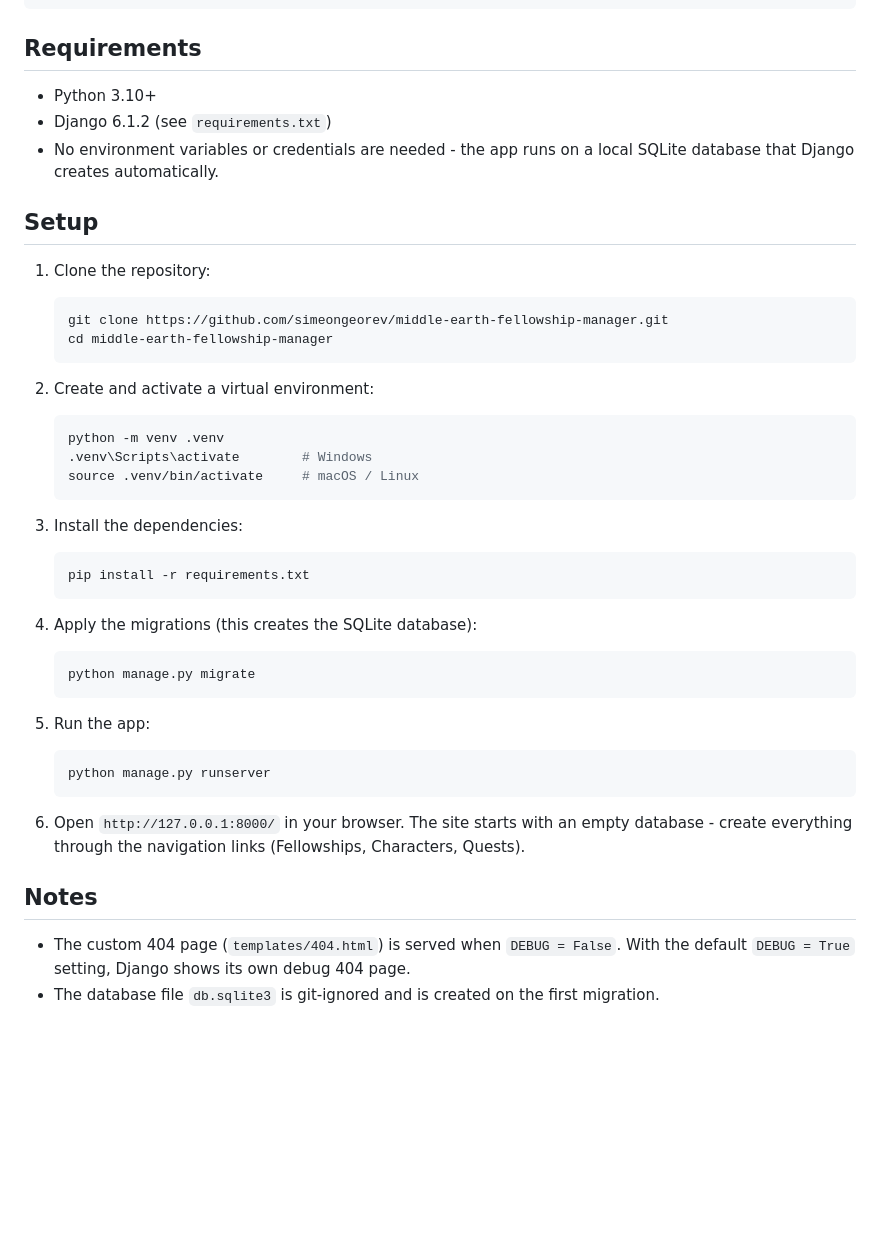
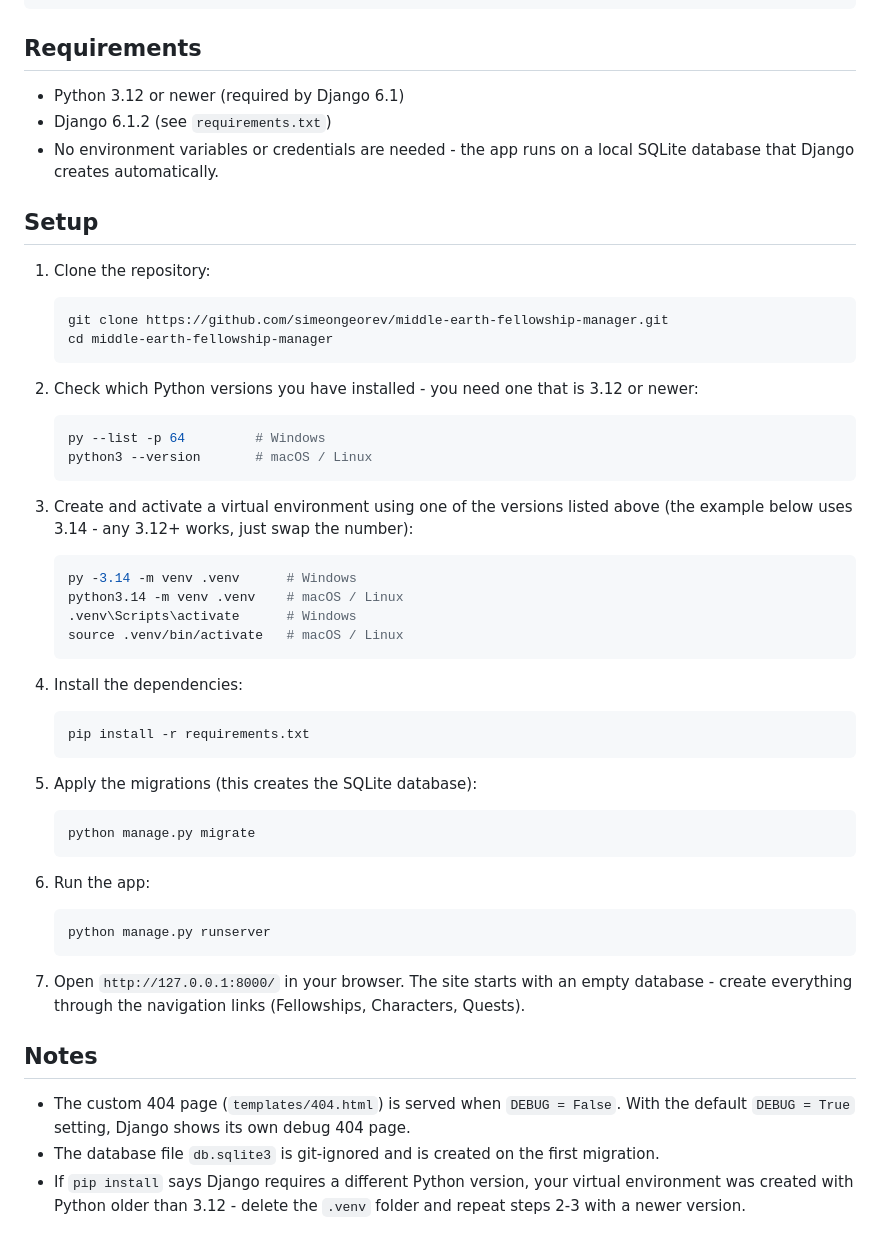
Before and after one commit to simeongeorev/middle-earth-fellowship-manager, a Markdown page: README.md, the part around the change. Drawn GitHub-style; blank space fills up the shorter version.

Commit message:
Updating the Setup steps in the README file.

````diff
--- a/README.md
+++ b/README.md
@@ -47,7 +47,7 @@ middle-earth-fellowship-manager/
 
 ## Requirements
 
-- Python 3.10+
+- Python 3.12 or newer (required by Django 6.1)
 - Django 6.1.2 (see `requirements.txt`)
 - No environment variables or credentials are needed - the app runs on a local
   SQLite database that Django creates automatically.
@@ -61,33 +61,43 @@ middle-earth-fellowship-manager/
    cd middle-earth-fellowship-manager
    ```
 
-2. Create and activate a virtual environment:
+2. Check which Python versions you have installed - you need one that is 3.12 or
+   newer:
 
    ```bash
-   python -m venv .venv
-   .venv\Scripts\activate        # Windows
-   source .venv/bin/activate     # macOS / Linux
+   py --list -p 64         # Windows
+   python3 --version       # macOS / Linux
    ```
 
-3. Install the dependencies:
+3. Create and activate a virtual environment using one of the versions listed
+   above (the example below uses 3.14 - any 3.12+ works, just swap the number):
+
+   ```bash
+   py -3.14 -m venv .venv      # Windows
+   python3.14 -m venv .venv    # macOS / Linux
+   .venv\Scripts\activate      # Windows
+   source .venv/bin/activate   # macOS / Linux
+   ```
+
+4. Install the dependencies:
 
    ```bash
    pip install -r requirements.txt
    ```
 
-4. Apply the migrations (this creates the SQLite database):
+5. Apply the migrations (this creates the SQLite database):
 
    ```bash
    python manage.py migrate
    ```
 
-5. Run the app:
+6. Run the app:
 
    ```bash
    python manage.py runserver
    ```
 
-6. Open `http://127.0.0.1:8000/` in your browser. The site starts with an empty
+7. Open `http://127.0.0.1:8000/` in your browser. The site starts with an empty
    database - create everything through the navigation links (Fellowships,
    Characters, Quests).
 
@@ -96,3 +106,6 @@ middle-earth-fellowship-manager/
 - The custom 404 page (`templates/404.html`) is served when `DEBUG = False`.
   With the default `DEBUG = True` setting, Django shows its own debug 404 page.
 - The database file `db.sqlite3` is git-ignored and is created on the first migration.
+- If `pip install` says Django requires a different Python version, your virtual
+  environment was created with Python older than 3.12 - delete the `.venv` folder
+  and repeat steps 2-3 with a newer version.
````
